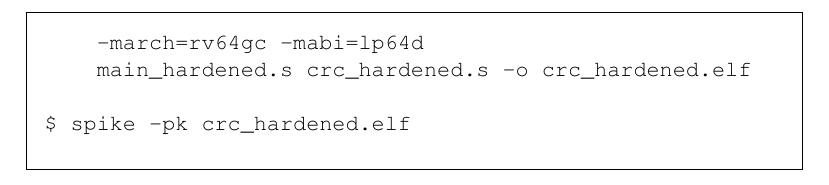
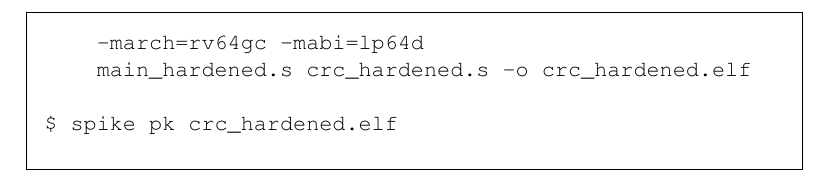
Before and after one commit to tum-ei-eda/compas-ft-riscv, a LaTeX document (doc/manual/src/main.tex, which reads doc/manual/src/user_guide.tex): part of page 12 of 13, cut so that both start at the same text. Compiled offline with pdfLaTeX.

Commit message:
fixed typo

```diff
--- a/doc/manual/src/user_guide.tex
+++ b/doc/manual/src/user_guide.tex
@@ -89,7 +89,7 @@
     -march=rv64gc -mabi=lp64d
     main_hardened.s crc_hardened.s -o crc_hardened.elf
 
-$ spike -pk crc_hardened.elf
+$ spike pk crc_hardened.elf
 
 \end{lstlisting}
 \end{framed}
```
